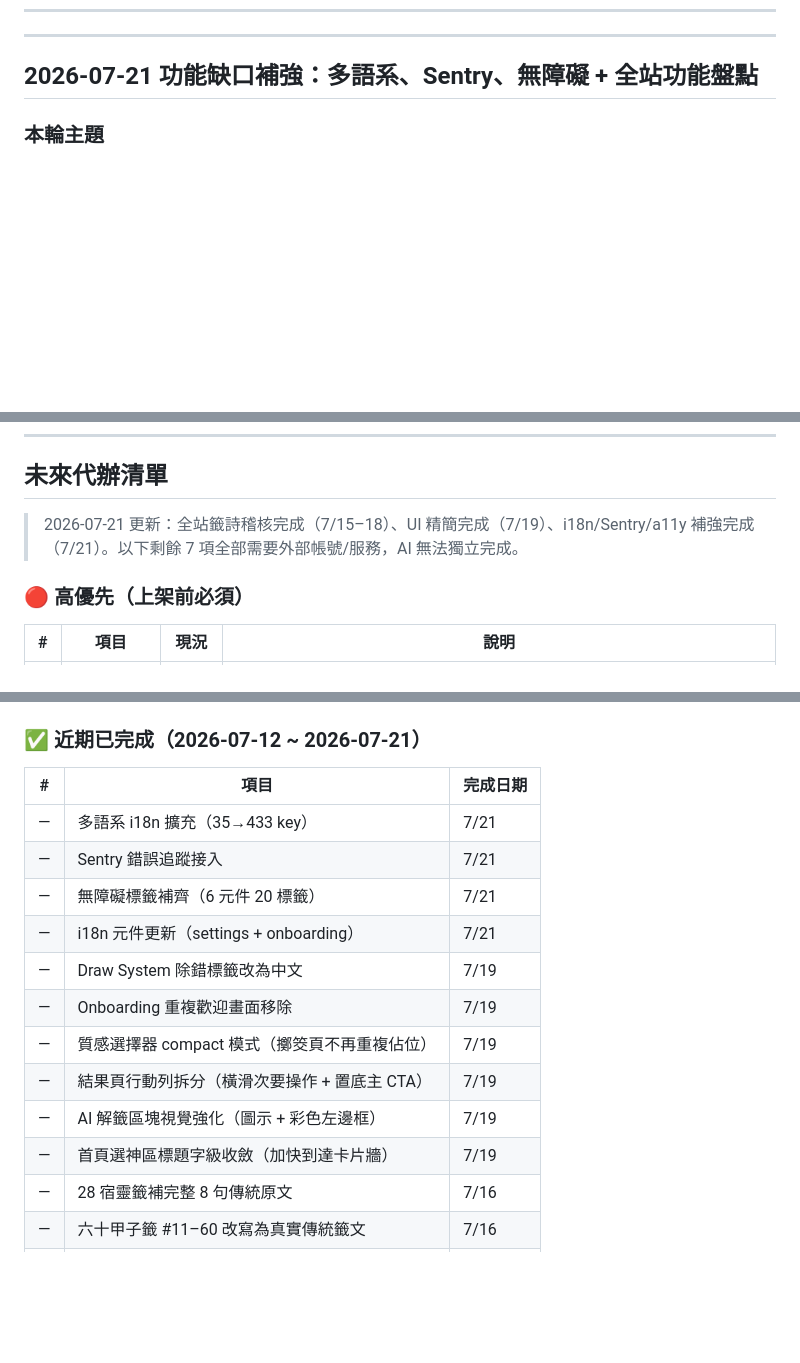
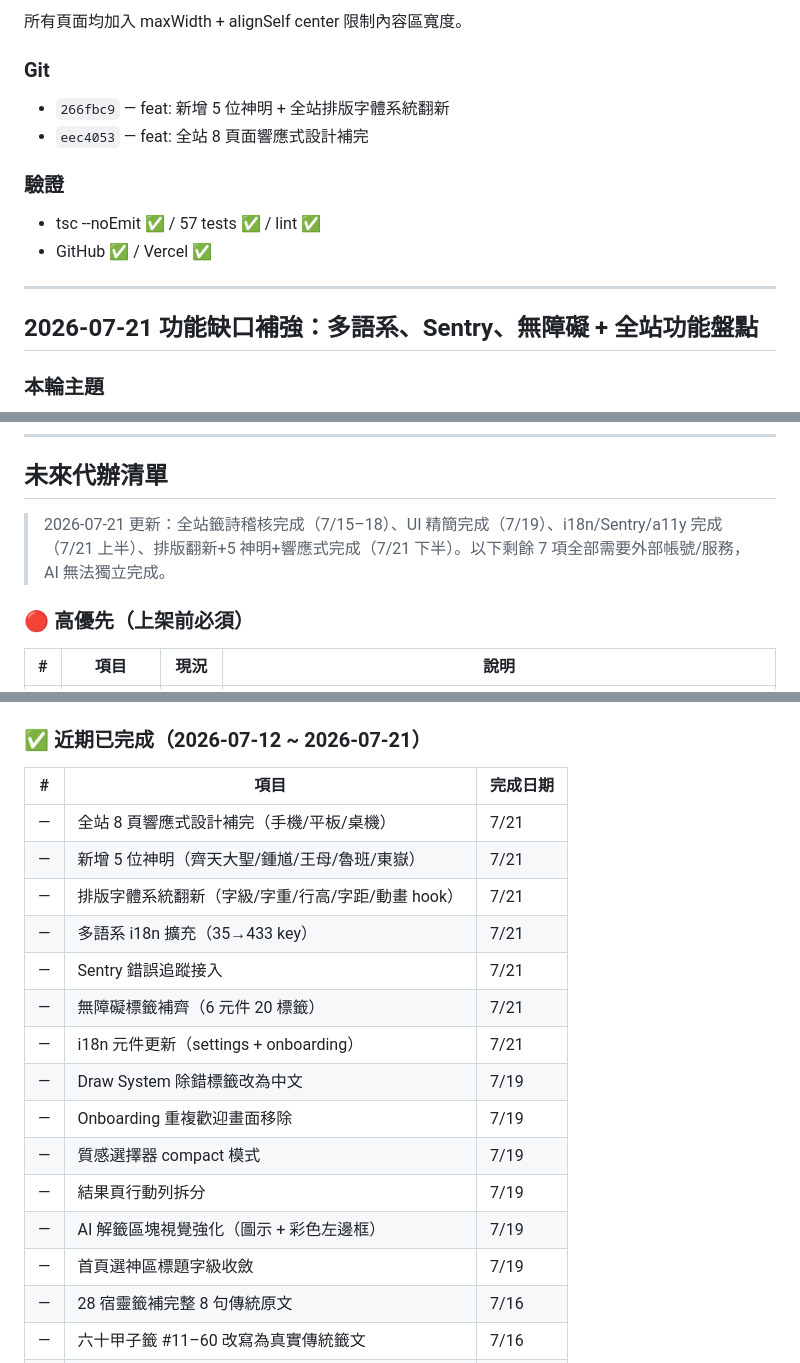
Before and after one commit to MAGICSMALLBEAR/shenming-divination, a Markdown page: WORKLOG.md, 3 parts joined by grey strips. Drawn GitHub-style; blank space fills up the shorter version.

```diff
--- a/WORKLOG.md
+++ b/WORKLOG.md
@@ -53,3 +112,12 @@
+所有頁面均加入 maxWidth + alignSelf center 限制內容區寬度。
+
+### Git
+- `266fbc9` — feat: 新增 5 位神明 + 全站排版字體系統翻新
+- `eec4053` — feat: 全站 8 頁面響應式設計補完
+
+### 驗證
+- tsc --noEmit ✅ / 57 tests ✅ / lint ✅
+- GitHub ✅ / Vercel ✅
 
 ---
 
@@ -717,7 +785,7 @@ Firebase 接入、IAP 真實付款、Fly.io 後端部署、Crash reporting/Analy
 
 ## 未來代辦清單
 
-> 2026-07-21 更新：全站籤詩稽核完成（7/15–18）、UI 精簡完成（7/19）、i18n/Sentry/a11y 補強完成（7/21）。以下剩餘 7 項全部需要外部帳號/服務，AI 無法獨立完成。
+> 2026-07-21 更新：全站籤詩稽核完成（7/15–18）、UI 精簡完成（7/19）、i18n/Sentry/a11y 完成（7/21 上半）、排版翻新+5 神明+響應式完成（7/21 下半）。以下剩餘 7 項全部需要外部帳號/服務，AI 無法獨立完成。
 
 ### 🔴 高優先（上架前必須）
 
@@ -746,16 +814,19 @@ Firebase 接入、IAP 真實付款、Fly.io 後端部署、Crash reporting/Analy
 
 | # | 項目 | 完成日期 |
 |---|------|----------|
+| — | 全站 8 頁響應式設計補完（手機/平板/桌機） | 7/21 |
+| — | 新增 5 位神明（齊天大聖/鍾馗/王母/魯班/東嶽） | 7/21 |
+| — | 排版字體系統翻新（字級/字重/行高/字距/動畫 hook） | 7/21 |
 | — | 多語系 i18n 擴充（35→433 key） | 7/21 |
 | — | Sentry 錯誤追蹤接入 | 7/21 |
 | — | 無障礙標籤補齊（6 元件 20 標籤） | 7/21 |
 | — | i18n 元件更新（settings + onboarding） | 7/21 |
 | — | Draw System 除錯標籤改為中文 | 7/19 |
 | — | Onboarding 重複歡迎畫面移除 | 7/19 |
-| — | 質感選擇器 compact 模式（擲筊頁不再重複佔位） | 7/19 |
-| — | 結果頁行動列拆分（橫滑次要操作 + 置底主 CTA） | 7/19 |
+| — | 質感選擇器 compact 模式 | 7/19 |
+| — | 結果頁行動列拆分 | 7/19 |
 | — | AI 解籤區塊視覺強化（圖示 + 彩色左邊框） | 7/19 |
-| — | 首頁選神區標題字級收斂（加快到達卡片牆） | 7/19 |
+| — | 首頁選神區標題字級收斂 | 7/19 |
 | — | 28 宿靈籤補完整 8 句傳統原文 | 7/16 |
 | — | 六十甲子籤 #11–60 改寫為真實傳統籤文 | 7/16 |
 | — | 雷雨師百首 #21–99 改寫為真實傳統籤文 | 7/16–17 |
```
Also changed, not shown: other parts of WORKLOG.md (+59 -0 lines).
